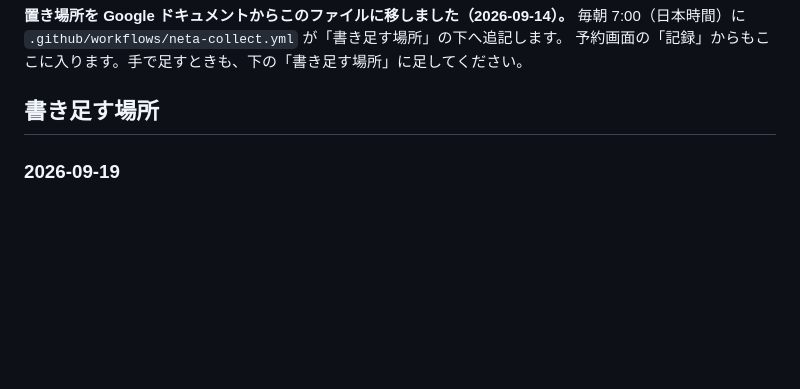
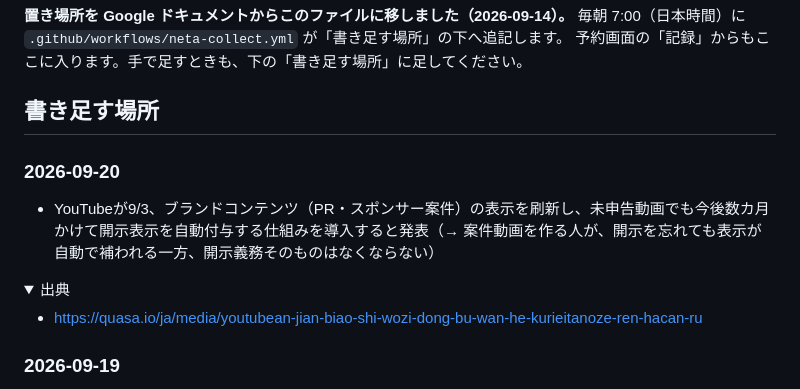
Before and after one commit to yasu29fr/yasu29fr, a Markdown page: neta/ネタ帳.md, the part around the change. GitHub-like rendering; folded sections open; blank space fills up the shorter version.

Commit message:
chore(neta): 2026-09-20 のぶんを追記

```diff
--- a/neta/ネタ帳.md
+++ b/neta/ネタ帳.md
@@ -10,6 +10,16 @@
 予約画面の「記録」からもここに入ります。手で足すときも、下の「書き足す場所」に足してください。
 
 ## 書き足す場所
+
+### 2026-09-20
+
+- YouTubeが9/3、ブランドコンテンツ（PR・スポンサー案件）の表示を刷新し、未申告動画でも今後数カ月かけて開示表示を自動付与する仕組みを導入すると発表（→ 案件動画を作る人が、開示を忘れても表示が自動で補われる一方、開示義務そのものはなくならない）
+
+<details><summary>出典</summary>
+
+- https://quasa.io/ja/media/youtubean-jian-biao-shi-wozi-dong-bu-wan-he-kurieitanoze-ren-hacan-ru
+
+</details>
 
 ### 2026-09-19
 
```
